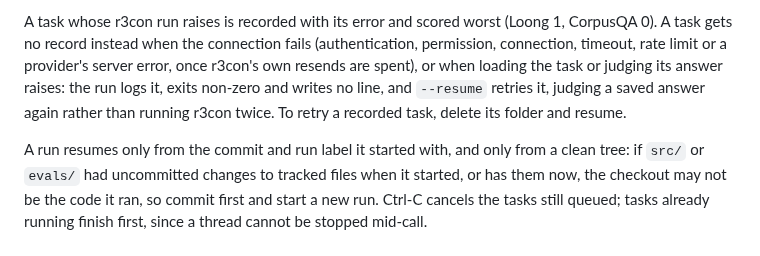
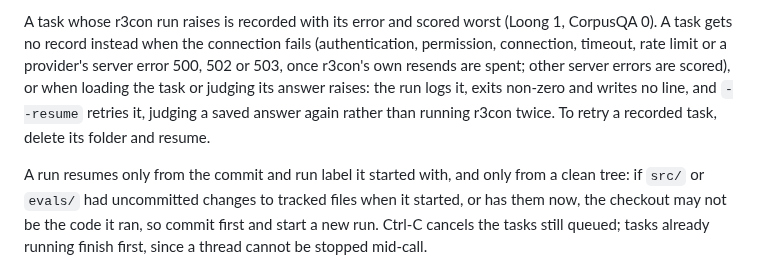
Before and after one commit to michaeltheologitis/r3con, a Markdown page: evals/README.md, the part around the change. GitHub-like rendering.

Commit message:
Name the server errors the eval leaves for --resume: 500, 502 and 503
Other server errors, such as litellm's catch-all for a status it has no
class for, are scored.

Co-Authored-By: Claude Opus 5.5 <noreply@anthropic.com>
Claude-Session: https://claude.ai/code/session_01DFcuaRw9RhYMkBjSE9pdhV

```diff
--- a/evals/README.md
+++ b/evals/README.md
@@ -45,11 +45,11 @@ git-ignored.
 
 A task whose r3con run raises is recorded with its error and scored worst (Loong 1,
 CorpusQA 0). A task gets no record instead when the connection fails (authentication,
-permission, connection, timeout, rate limit or a provider's server error, once r3con's
-own resends are spent), or when loading the task or judging its answer raises: the run
-logs it, exits non-zero and writes no line, and `--resume` retries it, judging a saved
-answer again rather than running r3con twice. To retry a recorded task, delete its folder
-and resume.
+permission, connection, timeout, rate limit or a provider's server error 500, 502 or
+503, once r3con's own resends are spent; other server errors are scored), or when
+loading the task or judging its answer raises: the run logs it, exits non-zero and
+writes no line, and `--resume` retries it, judging a saved answer again rather than
+running r3con twice. To retry a recorded task, delete its folder and resume.
 
 A run resumes only from the commit and run label it started with, and only from a clean
 tree: if `src/` or `evals/` had uncommitted changes to tracked files when it started, or
```
